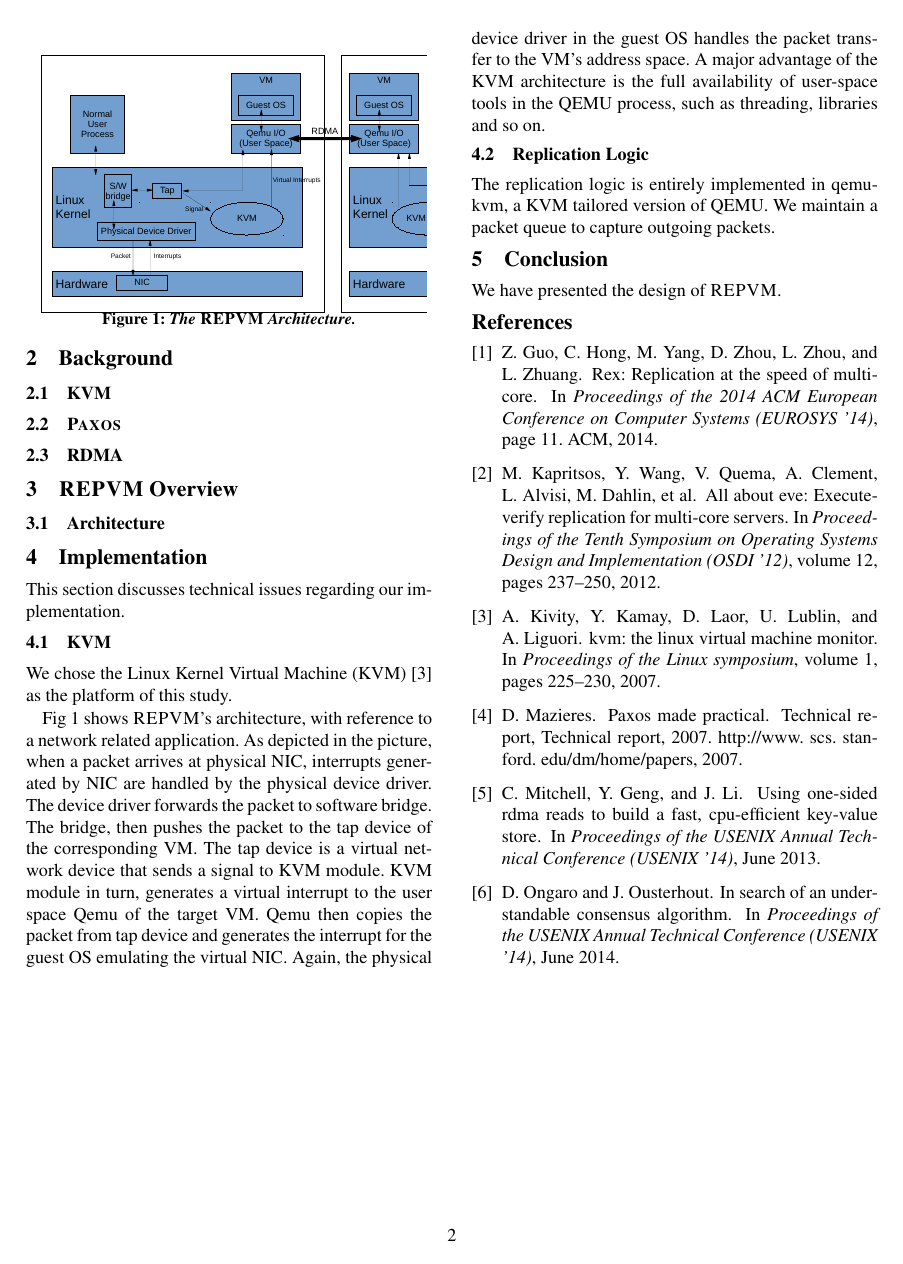
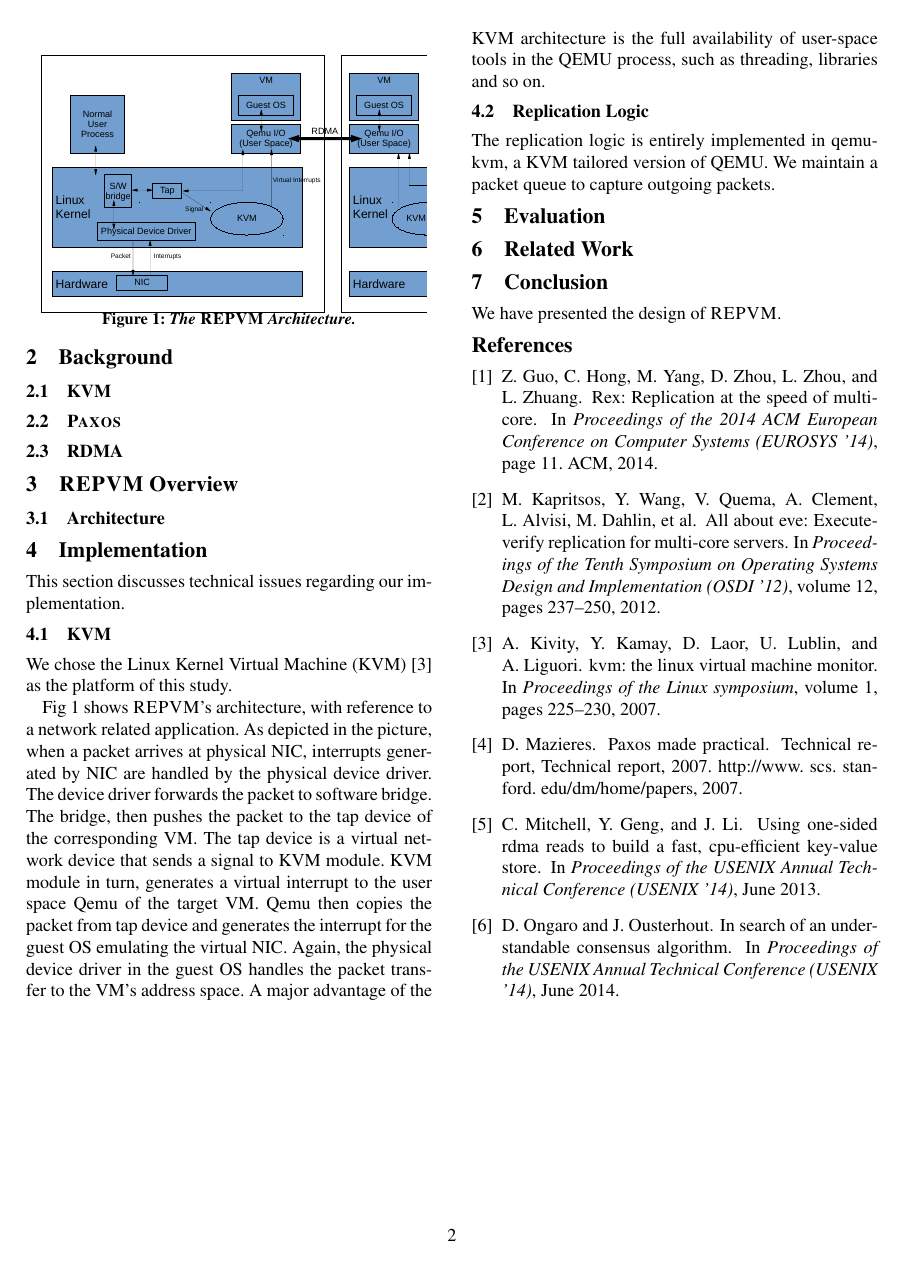
Before and after one commit to yining0417/CloudCom, a LaTeX paper (paper.tex): page 2 of 2. Compiled offline with pdfLaTeX; a LaTeX package or settings file that is missing is left out.

Commit message:
Update paper.tex

```diff
--- a/paper.tex
+++ b/paper.tex
@@ -323,6 +323,8 @@ pdfdisplaydoctitle=true,
 \input{intro}
 \input{arch}
 \input{impl}
+\input{eval}
+\input{related}
 \input{conclusion}
 \end{sloppypar}
 
```
